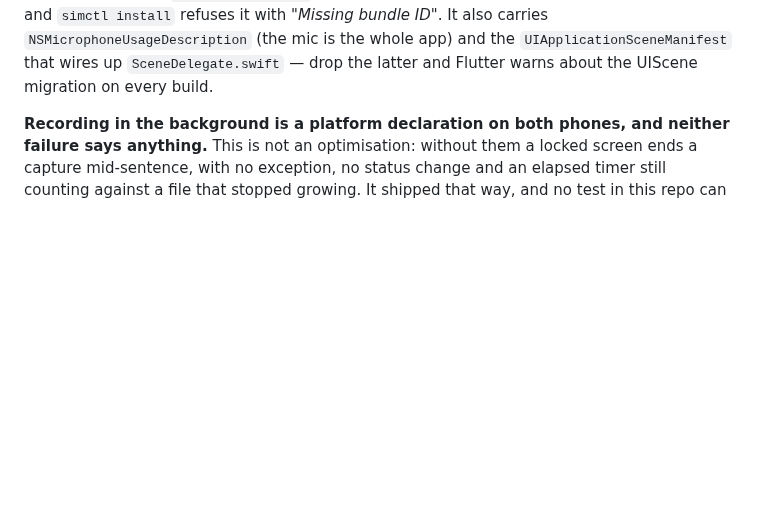
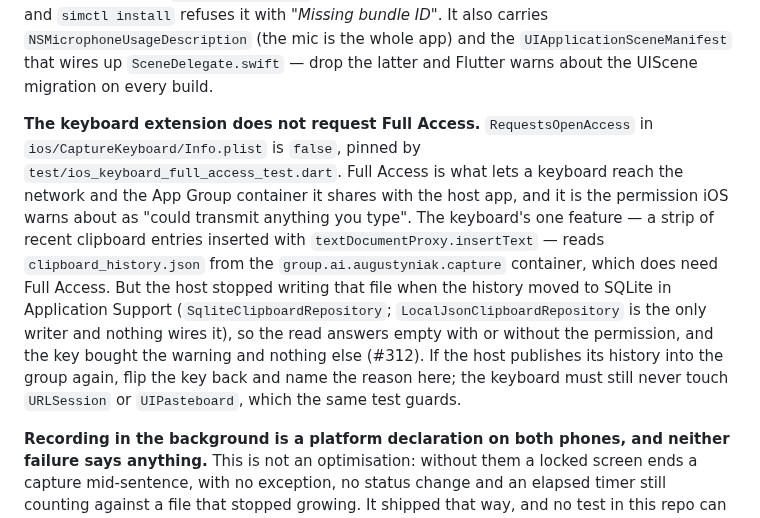
Before and after one commit to laugustyniak/augustyniak-capture, a Markdown page: docs/platform-setup.md, the part around the change. GitHub-like rendering; blank space fills up the shorter version.

Commit message:
docs(ios): explain why the keyboard runs without full access
Refs #312

```diff
--- a/docs/platform-setup.md
+++ b/docs/platform-setup.md
@@ -36,6 +36,22 @@ with _"Missing bundle ID"_. It also carries `NSMicrophoneUsageDescription` (the
 mic is the whole app) and the `UIApplicationSceneManifest` that wires up
 `SceneDelegate.swift` — drop the latter and Flutter warns about the UIScene
 migration on every build.
+
+**The keyboard extension does not request Full Access.** `RequestsOpenAccess`
+in `ios/CaptureKeyboard/Info.plist` is `false`, pinned by
+`test/ios_keyboard_full_access_test.dart`. Full Access is what lets a keyboard
+reach the network and the App Group container it shares with the host app, and
+it is the permission iOS warns about as "could transmit anything you type". The
+keyboard's one feature — a strip of recent clipboard entries inserted with
+`textDocumentProxy.insertText` — reads `clipboard_history.json` from the
+`group.ai.augustyniak.capture` container, which does need Full Access. But the
+host stopped writing that file when the history moved to SQLite in Application
+Support (`SqliteClipboardRepository`; `LocalJsonClipboardRepository` is the
+only writer and nothing wires it), so the read answers empty with or without
+the permission, and the key bought the warning and nothing else (#312). If the
+host publishes its history into the group again, flip the key back and name the
+reason here; the keyboard must still never touch `URLSession` or
+`UIPasteboard`, which the same test guards.
 
 **Recording in the background is a platform declaration on both phones, and
 neither failure says anything.** This is not an optimisation: without them a
```
